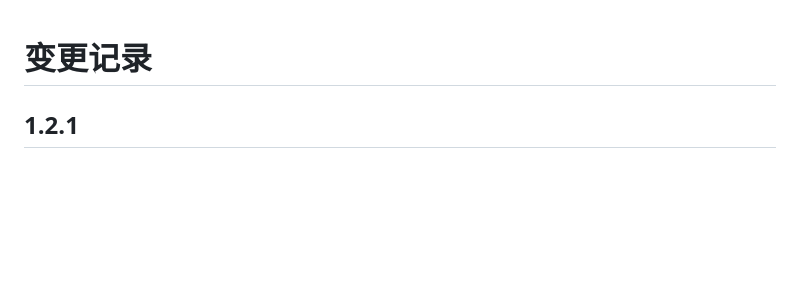
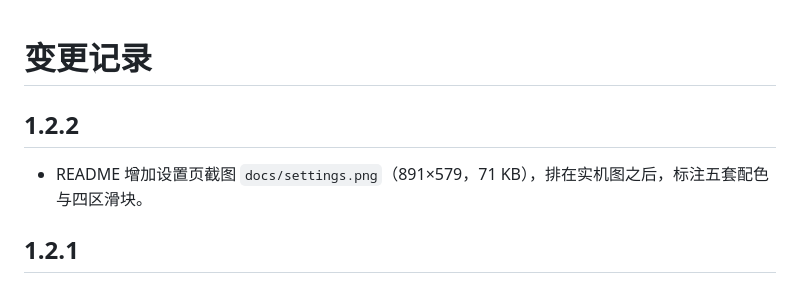
Before and after one commit to weilifox/dsh-Rill-industrial-skin, a Markdown page: CHANGELOG.md, the part around the change. GitHub-like rendering; blank space fills up the shorter version.

```diff
--- a/CHANGELOG.md
+++ b/CHANGELOG.md
@@ -1,4 +1,8 @@
 # 变更记录
+
+## 1.2.2
+
+- README 增加设置页截图 `docs/settings.png`（891×579，71 KB），排在实机图之后，标注五套配色与四区滑块。
 
 ## 1.2.1
 
```
Also changed, not shown: README.md (+4 -0 lines), docs/settings.png (added), 2 other files.
